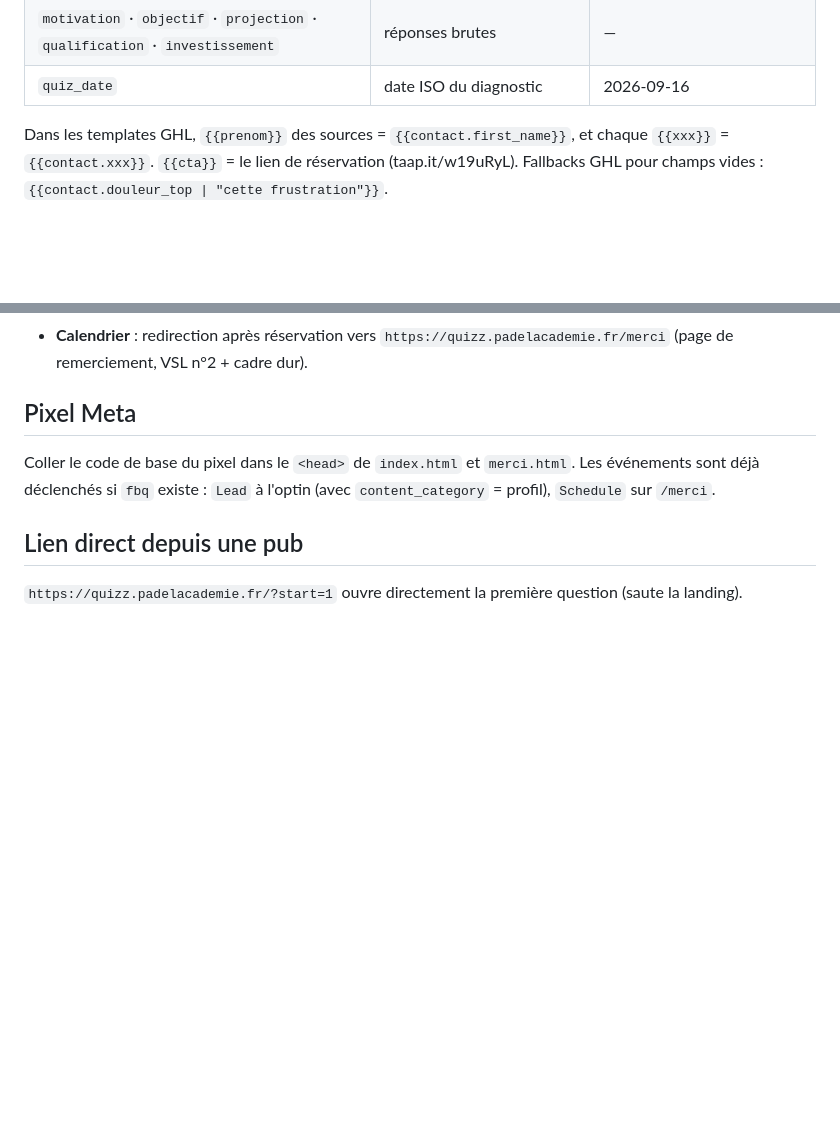
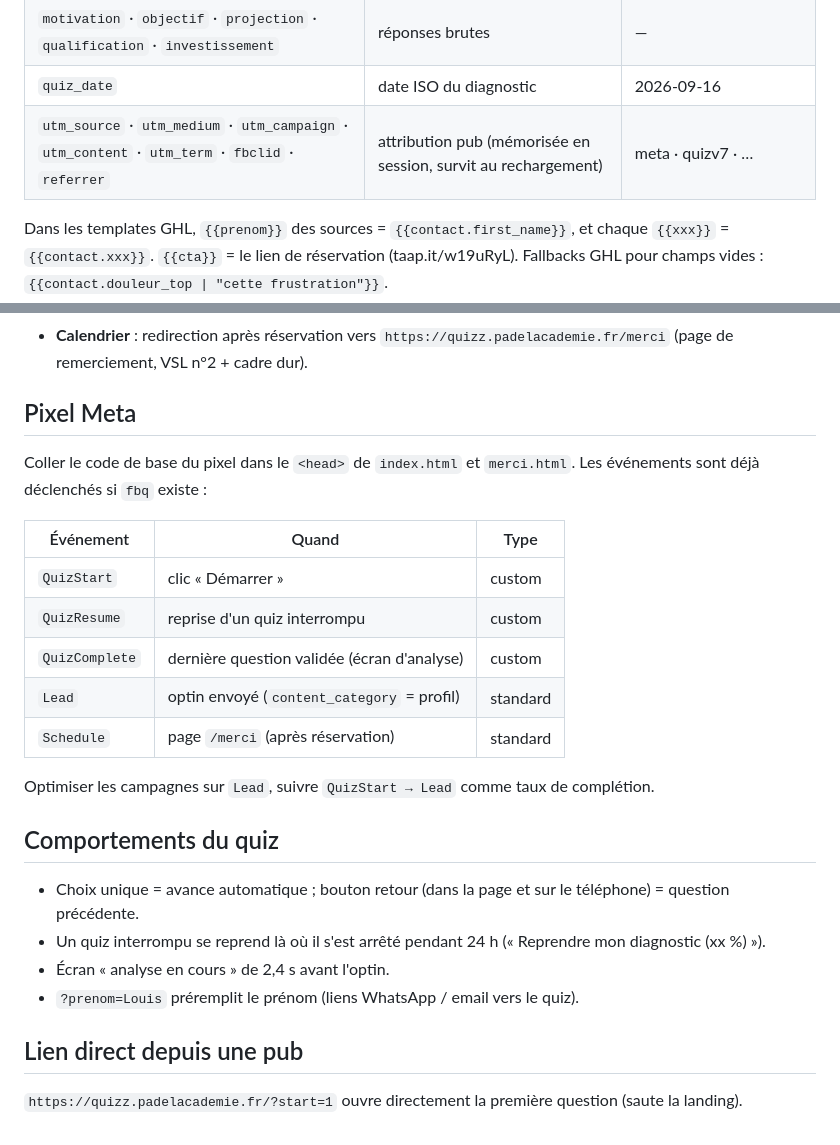
Before and after one commit to JeuneCE0/padelacademie, a Markdown page: funnel-v7/GHL-SETUP.md, 2 parts joined by grey strips. GitHub-like rendering; blank space fills up the shorter version.

Commit message:
docs(funnel): champs d'attribution, événements pixel et comportements du quiz
Co-Authored-By: Claude Fable 5.1 <noreply@anthropic.com>

```diff
--- a/funnel-v7/GHL-SETUP.md
+++ b/funnel-v7/GHL-SETUP.md
@@ -34,6 +34,7 @@ Vercel `[optin] GHL customField create error`).
 | `conseil_profil` | conseil long (WA J+2) | Sur les 3 premières balles hautes… |
 | `motivation` · `objectif` · `projection` · `qualification` · `investissement` | réponses brutes | — |
 | `quiz_date` | date ISO du diagnostic | 2026-09-16 |
+| `utm_source` · `utm_medium` · `utm_campaign` · `utm_content` · `utm_term` · `fbclid` · `referrer` | attribution pub (mémorisée en session, survit au rechargement) | meta · quizv7 · … |
 
 Dans les templates GHL, `{{prenom}}` des sources = `{{contact.first_name}}`, et chaque
 `{{xxx}}` = `{{contact.xxx}}`. `{{cta}}` = le lien de réservation (taap.it/w19uRyL).
@@ -55,8 +56,24 @@ Fallbacks GHL pour champs vides : `{{contact.douleur_top | "cette frustration"}}
 ## Pixel Meta
 
 Coller le code de base du pixel dans le `<head>` de `index.html` et `merci.html`. Les événements
-sont déjà déclenchés si `fbq` existe : `Lead` à l'optin (avec `content_category` = profil),
-`Schedule` sur `/merci`.
+sont déjà déclenchés si `fbq` existe :
+
+| Événement | Quand | Type |
+|---|---|---|
+| `QuizStart` | clic « Démarrer » | custom |
+| `QuizResume` | reprise d'un quiz interrompu | custom |
+| `QuizComplete` | dernière question validée (écran d'analyse) | custom |
+| `Lead` | optin envoyé (`content_category` = profil) | standard |
+| `Schedule` | page `/merci` (après réservation) | standard |
+
+Optimiser les campagnes sur `Lead`, suivre `QuizStart → Lead` comme taux de complétion.
+
+## Comportements du quiz
+
+- Choix unique = avance automatique ; bouton retour (dans la page et sur le téléphone) = question précédente.
+- Un quiz interrompu se reprend là où il s'est arrêté pendant 24 h (« Reprendre mon diagnostic (xx %) »).
+- Écran « analyse en cours » de 2,4 s avant l'optin.
+- `?prenom=Louis` préremplit le prénom (liens WhatsApp / email vers le quiz).
 
 ## Lien direct depuis une pub
 
```
